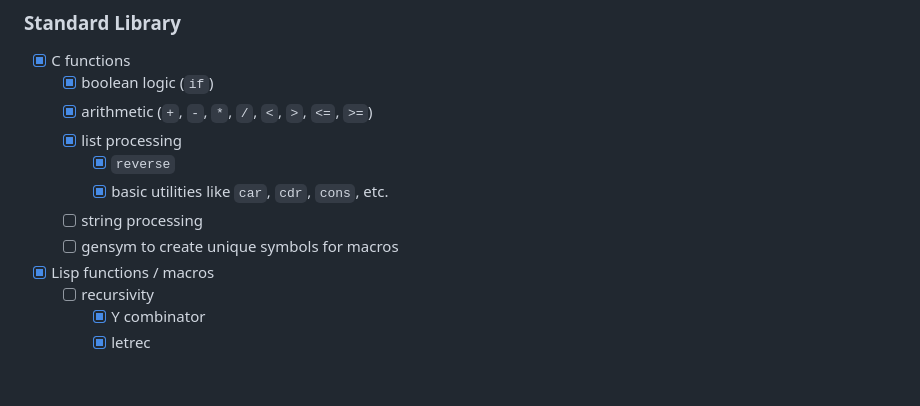
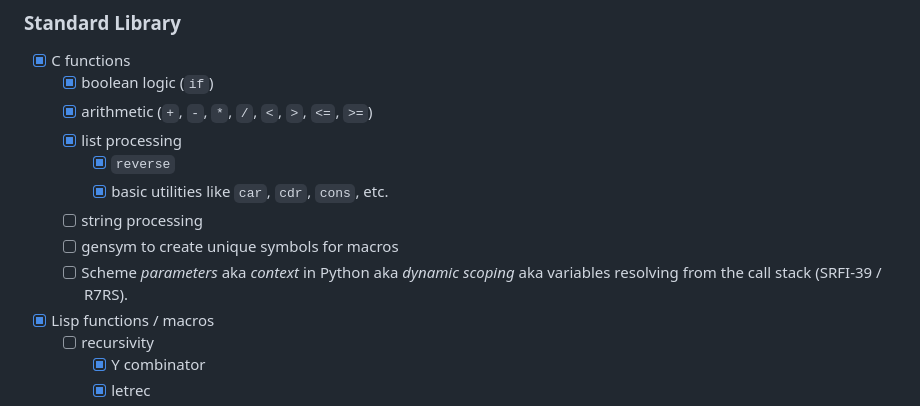
Before and after one commit to superboum/code-bazaar, a Markdown page: lang/lispw/README.md, the part around the change. GitHub-like rendering; blank space fills up the shorter version.

Commit message:
log context

```diff
--- a/lang/lispw/README.md
+++ b/lang/lispw/README.md
@@ -93,6 +93,7 @@ It is designed to fit on 24 bytes.
      - [x] basic utilities like `car`, `cdr`, `cons`, etc.
    - [ ] string processing
    - [ ] gensym to create unique symbols for macros
+   - [ ] Scheme *parameters* aka *context* in Python aka *dynamic scoping* aka variables resolving from the call stack (SRFI-39 / R7RS).
  - [x] Lisp functions / macros
    - [ ] recursivity
      - [x] Y combinator
```
